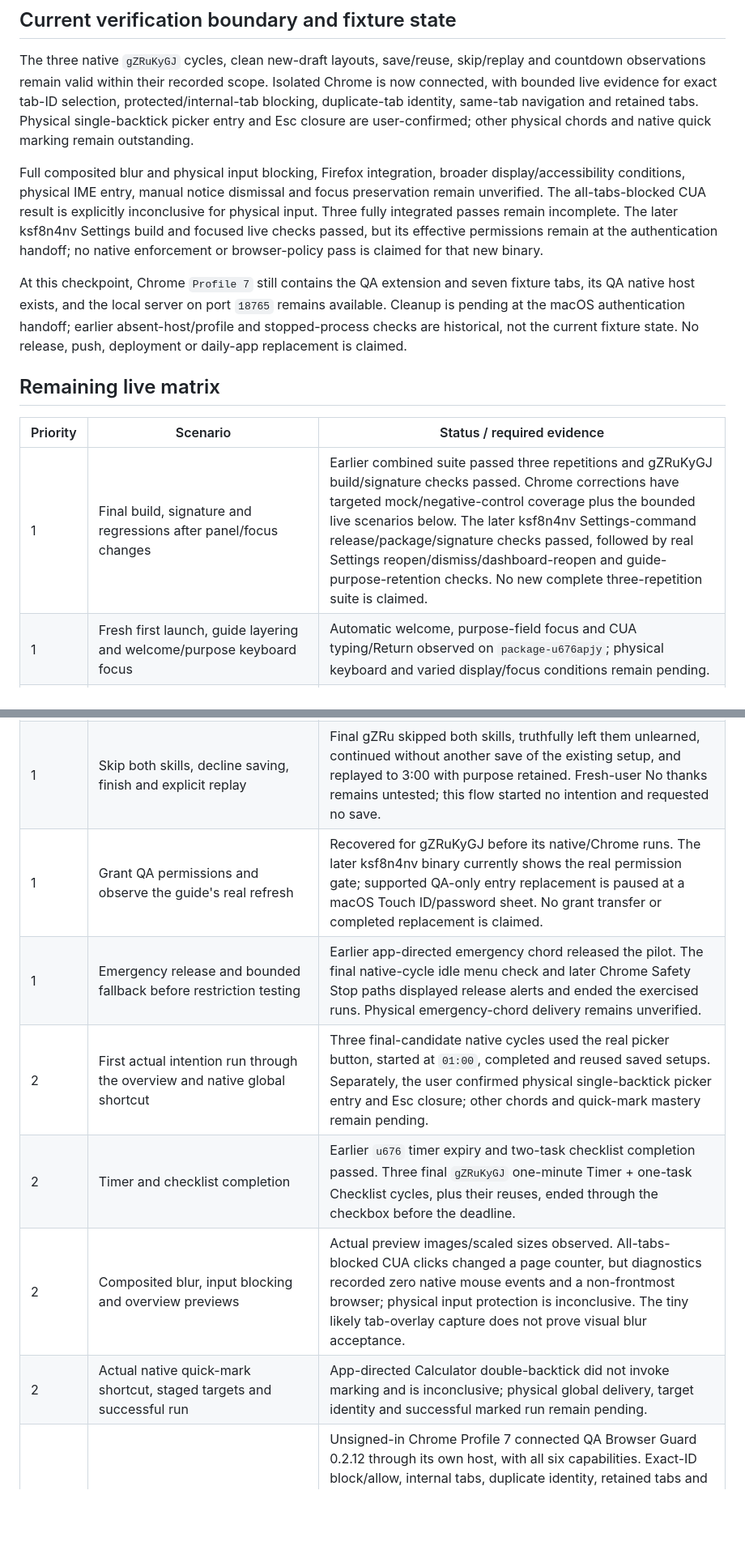
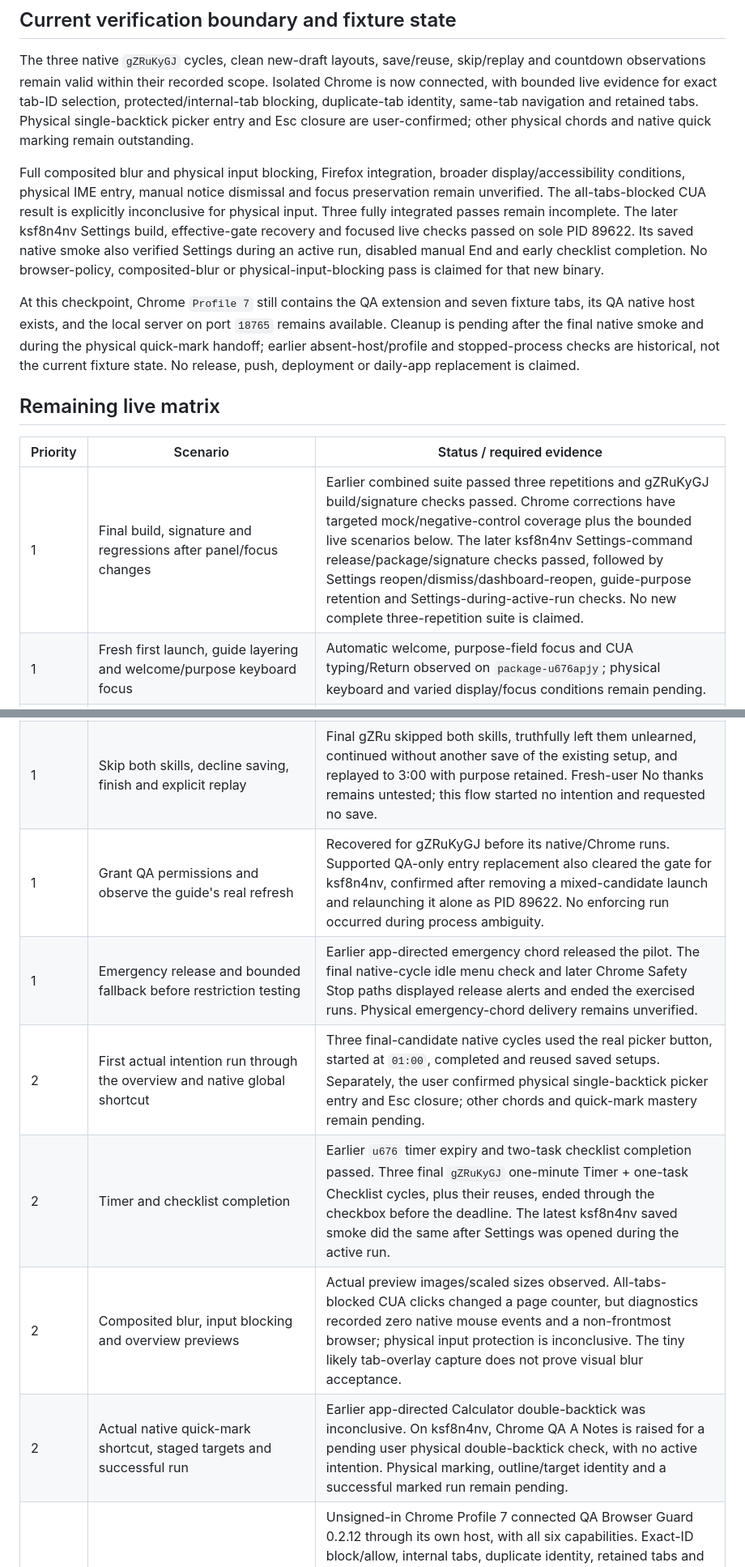
Before and after one commit to logx8x-ui/intent-cli, a Markdown page: docs/onboarding-live-qa-2026-09-20.md, 2 parts joined by grey strips. Shown at 81% size. GitHub-like rendering; blank space fills up the shorter version.

```diff
--- a/docs/onboarding-live-qa-2026-09-20.md
+++ b/docs/onboarding-live-qa-2026-09-20.md
@@ -281,26 +305,26 @@ Separately, while the app was stopped, the Chrome QA extension was disabled and
 
 The three native `gZRuKyGJ` cycles, clean new-draft layouts, save/reuse, skip/replay and countdown observations remain valid within their recorded scope. Isolated Chrome is now connected, with bounded live evidence for exact tab-ID selection, protected/internal-tab blocking, duplicate-tab identity, same-tab navigation and retained tabs. Physical single-backtick picker entry and Esc closure are user-confirmed; other physical chords and native quick marking remain outstanding.
 
-Full composited blur and physical input blocking, Firefox integration, broader display/accessibility conditions, physical IME entry, manual notice dismissal and focus preservation remain unverified. The all-tabs-blocked CUA result is explicitly inconclusive for physical input. Three fully integrated passes remain incomplete. The later ksf8n4nv Settings build and focused live checks passed, but its effective permissions remain at the authentication handoff; no native enforcement or browser-policy pass is claimed for that new binary.
+Full composited blur and physical input blocking, Firefox integration, broader display/accessibility conditions, physical IME entry, manual notice dismissal and focus preservation remain unverified. The all-tabs-blocked CUA result is explicitly inconclusive for physical input. Three fully integrated passes remain incomplete. The later ksf8n4nv Settings build, effective-gate recovery and focused live checks passed on sole PID 89622. Its saved native smoke also verified Settings during an active run, disabled manual End and early checklist completion. No browser-policy, composited-blur or physical-input-blocking pass is claimed for that new binary.
 
-At this checkpoint, Chrome `Profile 7` still contains the QA extension and seven fixture tabs, its QA native host exists, and the local server on port `18765` remains available. Cleanup is pending at the macOS authentication handoff; earlier absent-host/profile and stopped-process checks are historical, not the current fixture state. No release, push, deployment or daily-app replacement is claimed.
+At this checkpoint, Chrome `Profile 7` still contains the QA extension and seven fixture tabs, its QA native host exists, and the local server on port `18765` remains available. Cleanup is pending after the final native smoke and during the physical quick-mark handoff; earlier absent-host/profile and stopped-process checks are historical, not the current fixture state. No release, push, deployment or daily-app replacement is claimed.
 
 ## Remaining live matrix
 
 | Priority | Scenario | Status / required evidence |
 |---|---|---|
-| 1 | Final build, signature and regressions after panel/focus changes | Earlier combined suite passed three repetitions and gZRuKyGJ build/signature checks passed. Chrome corrections have targeted mock/negative-control coverage plus the bounded live scenarios below. The later ksf8n4nv Settings-command release/package/signature checks passed, followed by real Settings reopen/dismiss/dashboard-reopen and guide-purpose-retention checks. No new complete three-repetition suite is claimed. |
+| 1 | Final build, signature and regressions after panel/focus changes | Earlier combined suite passed three repetitions and gZRuKyGJ build/signature checks passed. Chrome corrections have targeted mock/negative-control coverage plus the bounded live scenarios below. The later ksf8n4nv Settings-command release/package/signature checks passed, followed by Settings reopen/dismiss/dashboard-reopen, guide-purpose retention and Settings-during-active-run checks. No new complete three-repetition suite is claimed. |
 | 1 | Fresh first launch, guide layering and welcome/purpose keyboard focus | Automatic welcome, purpose-field focus and CUA typing/Return observed on `package-u676apjy`; physical keyboard and varied display/focus conditions remain pending. |
 | 1 | Blank/whitespace, long input, physical Unicode/IME entry | Empty/whitespace rejection, long Unicode retention, bounded header and CUA Return observed; physical typing/IME still pending. |
 | 1 | Edit purpose from a later step, Back, close/resume and quit/relaunch | Purpose edits and explicit saved updates worked in the native cycles. The later final-candidate flow verified Back/purpose preservation and explicit replay to a visible 3:00 with the purpose retained; prior close/resume persistence was observed. Broader quit/relaunch combinations remain pending. |
 | 1 | Real `0:01 → 0:00 → -0:01` countdown | Final gZRu screenshots show 3:00, 0:41, actual 0:00 and -0:08 on the same purpose-entry step, with calm copy and no advance/reset. Zero followed by negative time is observed; the exact 0:01 and -0:01 frames were not captured. |
 | 1 | Skip both skills, decline saving, finish and explicit replay | Final gZRu skipped both skills, truthfully left them unlearned, continued without another save of the existing setup, and replayed to 3:00 with purpose retained. Fresh-user No thanks remains untested; this flow started no intention and requested no save. |
-| 1 | Grant QA permissions and observe the guide's real refresh | Recovered for gZRuKyGJ before its native/Chrome runs. The later ksf8n4nv binary currently shows the real permission gate; supported QA-only entry replacement is paused at a macOS Touch ID/password sheet. No grant transfer or completed replacement is claimed. |
+| 1 | Grant QA permissions and observe the guide's real refresh | Recovered for gZRuKyGJ before its native/Chrome runs. Supported QA-only entry replacement also cleared the gate for ksf8n4nv, confirmed after removing a mixed-candidate launch and relaunching it alone as PID 89622. No enforcing run occurred during process ambiguity. |
 | 1 | Emergency release and bounded fallback before restriction testing | Earlier app-directed emergency chord released the pilot. The final native-cycle idle menu check and later Chrome Safety Stop paths displayed release alerts and ended the exercised runs. Physical emergency-chord delivery remains unverified. |
 | 2 | First actual intention run through the overview and native global shortcut | Three final-candidate native cycles used the real picker button, started at `01:00`, completed and reused saved setups. Separately, the user confirmed physical single-backtick picker entry and Esc closure; other chords and quick-mark mastery remain pending. |
-| 2 | Timer and checklist completion | Earlier `u676` timer expiry and two-task checklist completion passed. Three final `gZRuKyGJ` one-minute Timer + one-task Checklist cycles, plus their reuses, ended through the checkbox before the deadline. |
+| 2 | Timer and checklist completion | Earlier `u676` timer expiry and two-task checklist completion passed. Three final `gZRuKyGJ` one-minute Timer + one-task Checklist cycles, plus their reuses, ended through the checkbox before the deadline. The latest ksf8n4nv saved smoke did the same after Settings was opened during the active run. |
 | 2 | Composited blur, input blocking and overview previews | Actual preview images/scaled sizes observed. All-tabs-blocked CUA clicks changed a page counter, but diagnostics recorded zero native mouse events and a non-frontmost browser; physical input protection is inconclusive. The tiny likely tab-overlay capture does not prove visual blur acceptance. |
-| 2 | Actual native quick-mark shortcut, staged targets and successful run | App-directed Calculator double-backtick did not invoke marking and is inconclusive; physical global delivery, target identity and successful marked run remain pending. |
+| 2 | Actual native quick-mark shortcut, staged targets and successful run | Earlier app-directed Calculator double-backtick was inconclusive. On ksf8n4nv, Chrome QA A Notes is raised for a pending user physical double-backtick check, with no active intention. Physical marking, outline/target identity and a successful marked run remain pending. |
 | 2 | Isolated Chrome and Firefox fixture connections | Unsigned-in Chrome Profile 7 connected QA Browser Guard 0.2.12 through its own host, with all six capabilities. Exact-ID block/allow, internal tabs, duplicate identity, retained tabs and same-tab navigation were exercised. Disabling/re-enabling the QA extension while the app was stopped recovered its 0.2.12 heartbeat at 0.8 seconds old; the original six tabs survived a seventh popup tab. No new Firefox test; fixture cleanup is pending. |
 | 2 | Optional save, canvas click/reuse, edited name and explicit stable-ID update | Earlier `u676` stable-ID/count checks passed. Three final `gZRuKyGJ` cycles explicitly updated the saved setup, showed clean newly constructed layouts and actually reused it: twice by canvas double-click, once by the real Run my saved intention button. The post-cycle checkpoint confirmed one stable saved ID and correct persisted geometry; save retries remain separate. |
 | 2 | Guide closure/resume during a real session and preservation of earlier marks | In all three final-candidate reuses, Let me do my thing closed the guide while the timer continued; checking the task then ended the run. Pre-existing staged-mark preservation remains pending. |
```
Also changed, not shown: other parts of docs/onboarding-live-qa-2026-09-20.md (+30 -6 lines).
